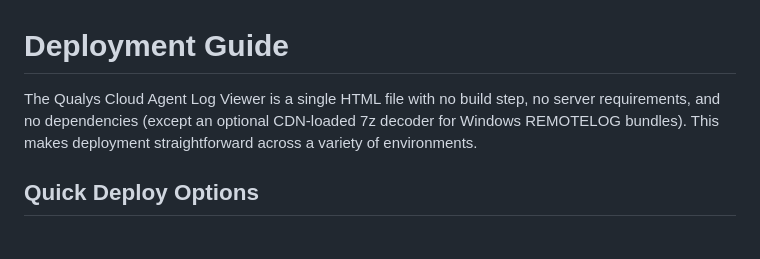
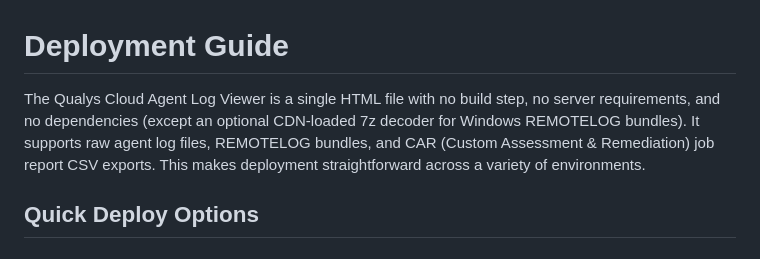
Before and after one commit to netsecops-76/Public-Security-Resources, a Markdown page: Qualys Cloud Agent Log Viewer/DEPLOYMENT.md, the part around the change. Rendered like a GitHub page.

```diff
--- a/Qualys Cloud Agent Log Viewer/DEPLOYMENT.md
+++ b/Qualys Cloud Agent Log Viewer/DEPLOYMENT.md
@@ -1,6 +1,6 @@
 # Deployment Guide
 
-The Qualys Cloud Agent Log Viewer is a single HTML file with no build step, no server requirements, and no dependencies (except an optional CDN-loaded 7z decoder for Windows REMOTELOG bundles). This makes deployment straightforward across a variety of environments.
+The Qualys Cloud Agent Log Viewer is a single HTML file with no build step, no server requirements, and no dependencies (except an optional CDN-loaded 7z decoder for Windows REMOTELOG bundles). It supports raw agent log files, REMOTELOG bundles, and CAR (Custom Assessment & Remediation) job report CSV exports. This makes deployment straightforward across a variety of environments.
 
 ## Quick Deploy Options
 
```
Also changed, not shown: Qualys Cloud Agent Log Viewer/README.md (+7 -3 lines).
